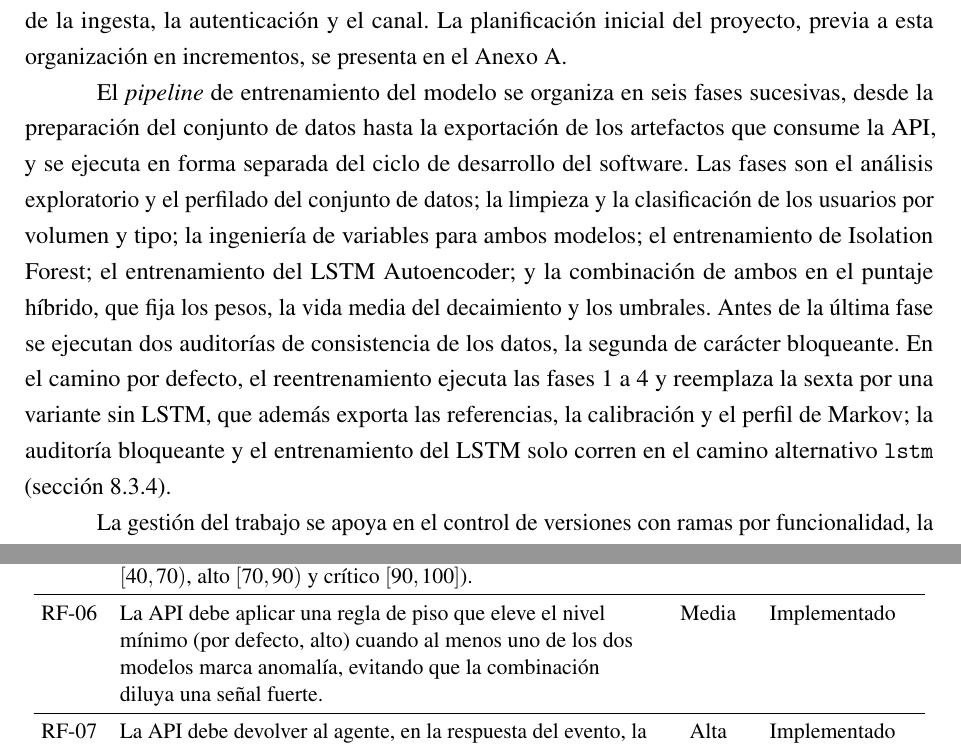
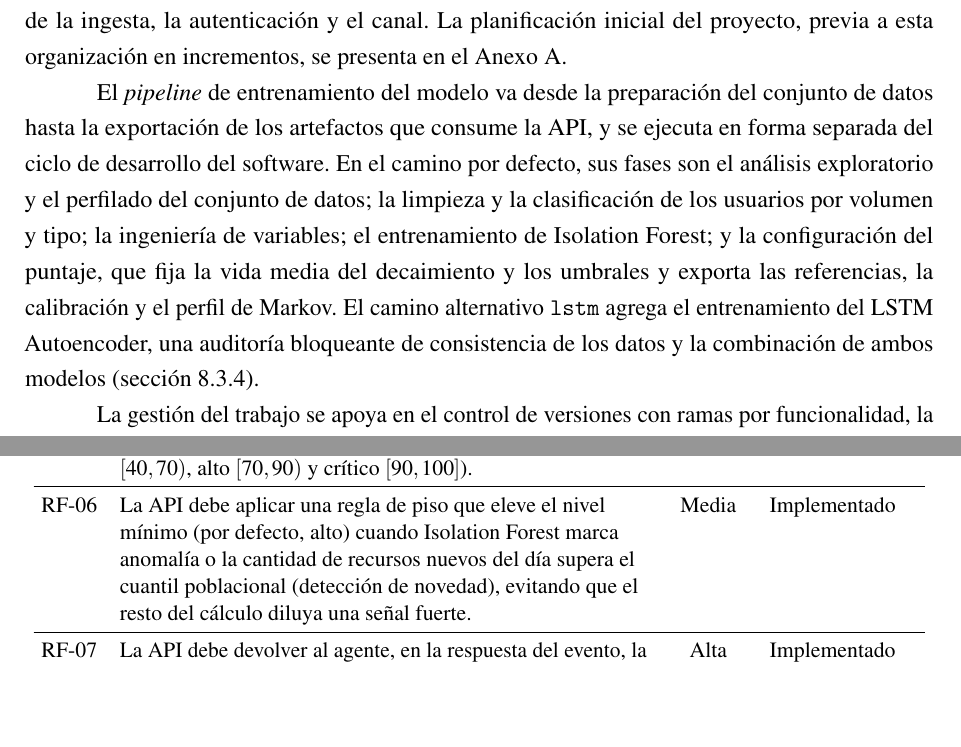
Before and after one commit to fedemuntaabski/PFI-Latex, a LaTeX book (main.tex, which reads chapters/chapter01.tex, chapters/requerimientos.tex): two parts of pages 14 and 60 of 279, joined at a grey line, cut so that both start at the same text, the shorter picture padded with empty space. Compiled offline with pdfLaTeX.

Commit message:
Capítulos 1, 4 y 6: modelos vigentes en objetivos, requerimientos y casos de uso
Objetivo 2 con redacción neutra (y su fila en conclusiones). Pipeline descrito desde el camino por defecto. RF-06, HU-02 y CU-01 con Isolation Forest y novedad en lugar del modelo híbrido; HU-09 con el criterio real de falsos positivos. Corrige un \texttt roto en el cap. 6.

```diff
--- a/chapters/chapter01.tex
+++ b/chapters/chapter01.tex
@@ -96,18 +96,15 @@
 ingesta, la autenticación y el canal. La planificación inicial del proyecto, previa a esta
 organización en incrementos, se presenta en el Anexo~A.
 
-El \emph{pipeline} de entrenamiento del modelo se organiza en seis fases sucesivas, desde la
-preparación del conjunto de datos hasta la exportación de los artefactos que consume la API,
-y se ejecuta en forma separada del ciclo de desarrollo del software. Las fases son el análisis exploratorio y el perfilado del conjunto de
-datos; la limpieza y la clasificación de los usuarios por volumen y tipo; la ingeniería de
-variables para ambos modelos; el entrenamiento de Isolation Forest; el entrenamiento del LSTM
-Autoencoder; y la combinación de ambos en el puntaje híbrido, que fija los pesos, la vida media
-del decaimiento y los umbrales. Antes de la última fase se ejecutan dos auditorías de
-consistencia de los datos, la segunda de carácter bloqueante. En el camino por defecto, el
-reentrenamiento ejecuta las fases 1 a 4 y reemplaza la sexta por una variante sin LSTM, que
-además exporta las referencias, la calibración y el perfil de Markov; la auditoría bloqueante y el
-entrenamiento del LSTM solo corren en el camino alternativo \texttt{lstm}
-(sección~\ref{sec:caminos-alternativos}).
+El \emph{pipeline} de entrenamiento del modelo va desde la preparación del conjunto de datos
+hasta la exportación de los artefactos que consume la API, y se ejecuta en forma separada del
+ciclo de desarrollo del software. En el camino por defecto, sus fases son el análisis
+exploratorio y el perfilado del conjunto de datos; la limpieza y la clasificación de los usuarios
+por volumen y tipo; la ingeniería de variables; el entrenamiento de Isolation Forest; y la
+configuración del puntaje, que fija la vida media del decaimiento y los umbrales y exporta las
+referencias, la calibración y el perfil de Markov. El camino alternativo \texttt{lstm} agrega el
+entrenamiento del LSTM Autoencoder, una auditoría bloqueante de consistencia de los datos y la
+combinación de ambos modelos (sección~\ref{sec:caminos-alternativos}).
 
 La gestión del trabajo se apoya en el control de versiones con ramas por funcionalidad, la
 revisión de cada cambio antes de integrarlo y un \emph{pipeline} de integración continua que ejecuta el
--- a/chapters/requerimientos.tex
+++ b/chapters/requerimientos.tex
@@ -75,7 +75,7 @@
 	\hline
 	RF-05 & La API debe asignar a cada evento un nivel de riesgo a partir de los umbrales vigentes (por defecto: bajo $[0,40)$, medio $[40,70)$, alto $[70,90)$ y crítico $[90,100]$). & Alta & Implementado \\
 	\hline
-	RF-06 & La API debe aplicar una regla de piso que eleve el nivel mínimo (por defecto, alto) cuando al menos uno de los dos modelos marca anomalía, evitando que la combinación diluya una señal fuerte. & Media & Implementado \\
+	RF-06 & La API debe aplicar una regla de piso que eleve el nivel mínimo (por defecto, alto) cuando Isolation Forest marca anomalía o la cantidad de recursos nuevos del día supera el cuantil poblacional (detección de novedad), evitando que el resto del cálculo diluya una señal fuerte. & Media & Implementado \\
 	\hline
 	RF-07 & La API debe devolver al agente, en la respuesta del evento, la acción de mitigación correspondiente al nivel asignado según el mapeo nivel\,$\rightarrow$\,acción vigente. Mapeo por defecto: bajo, medio y alto $\rightarrow$ \texttt{alertar}; crítico $\rightarrow$ \texttt{terminar\_y\_denegar} (configurable, RF-14). & Alta & Implementado \\
 	\hline
```
Also changed, not shown: chapters/conclusiones.tex (+2 -2 lines), chapters/e50_uml.tex (+1 -1 lines), chapters/chapter01.tex (4 more changed lines), chapters/requerimientos.tex (12 more changed lines).
